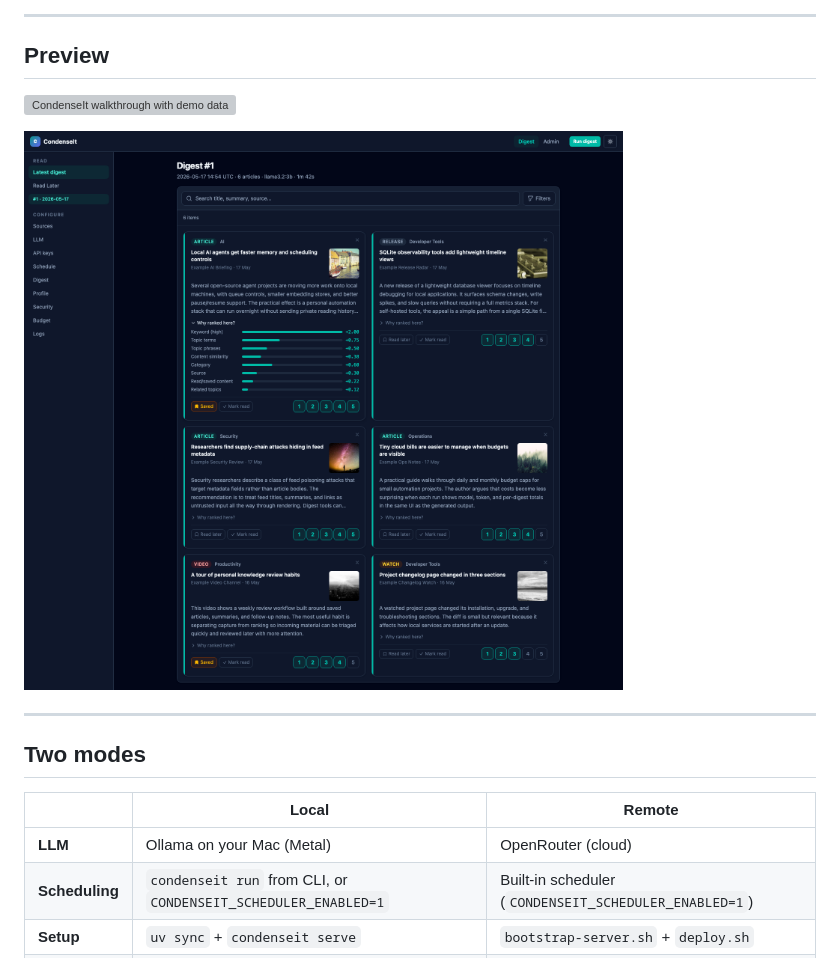
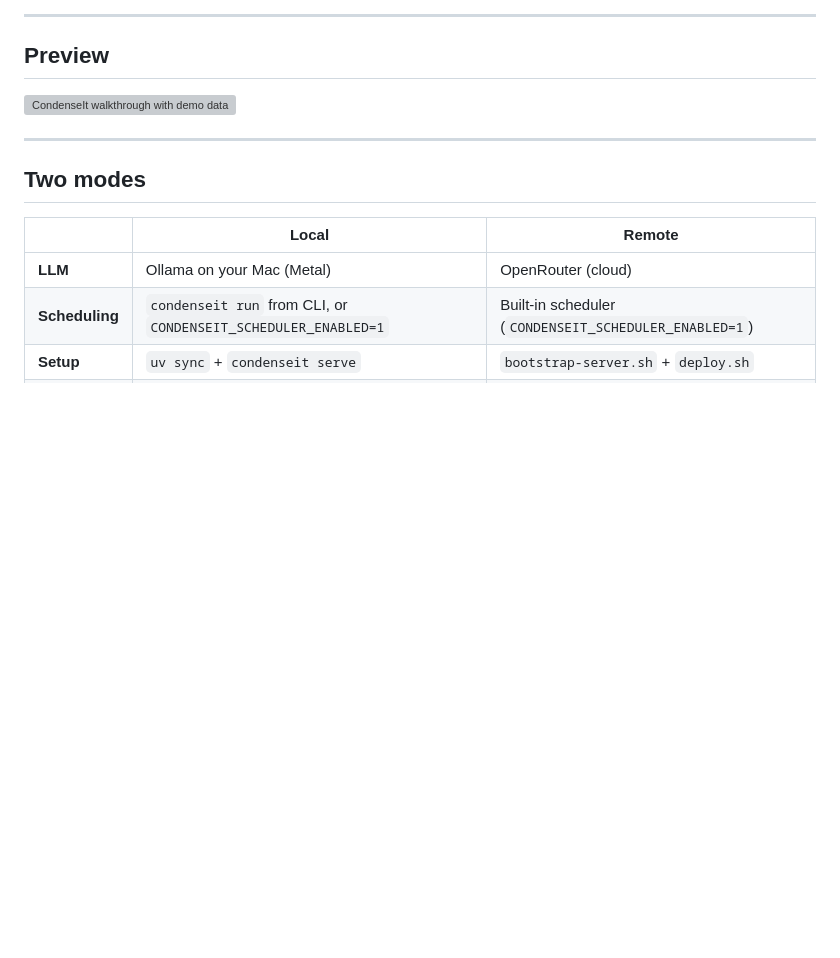
Before and after one commit to wildlifechorus/condenseit, a Markdown page: README.md, the part around the change. GitHub-like rendering; blank space fills up the shorter version; grey boxes are pictures that could not be loaded.

Commit message:
docs: keep preview focused on walkthrough
Remove the extra static digest screenshot from the README preview so the regenerated walkthrough remains the primary demo asset.

```diff
--- a/README.md
+++ b/README.md
@@ -14,8 +14,6 @@
 ## Preview
 
 ![CondenseIt walkthrough with demo data](docs/assets/demo/walkthrough.gif)
-
-![Digest page showing articles with ranking breakdown](docs/assets/demo/desktop-digest.png)
 
 ---
 
```
